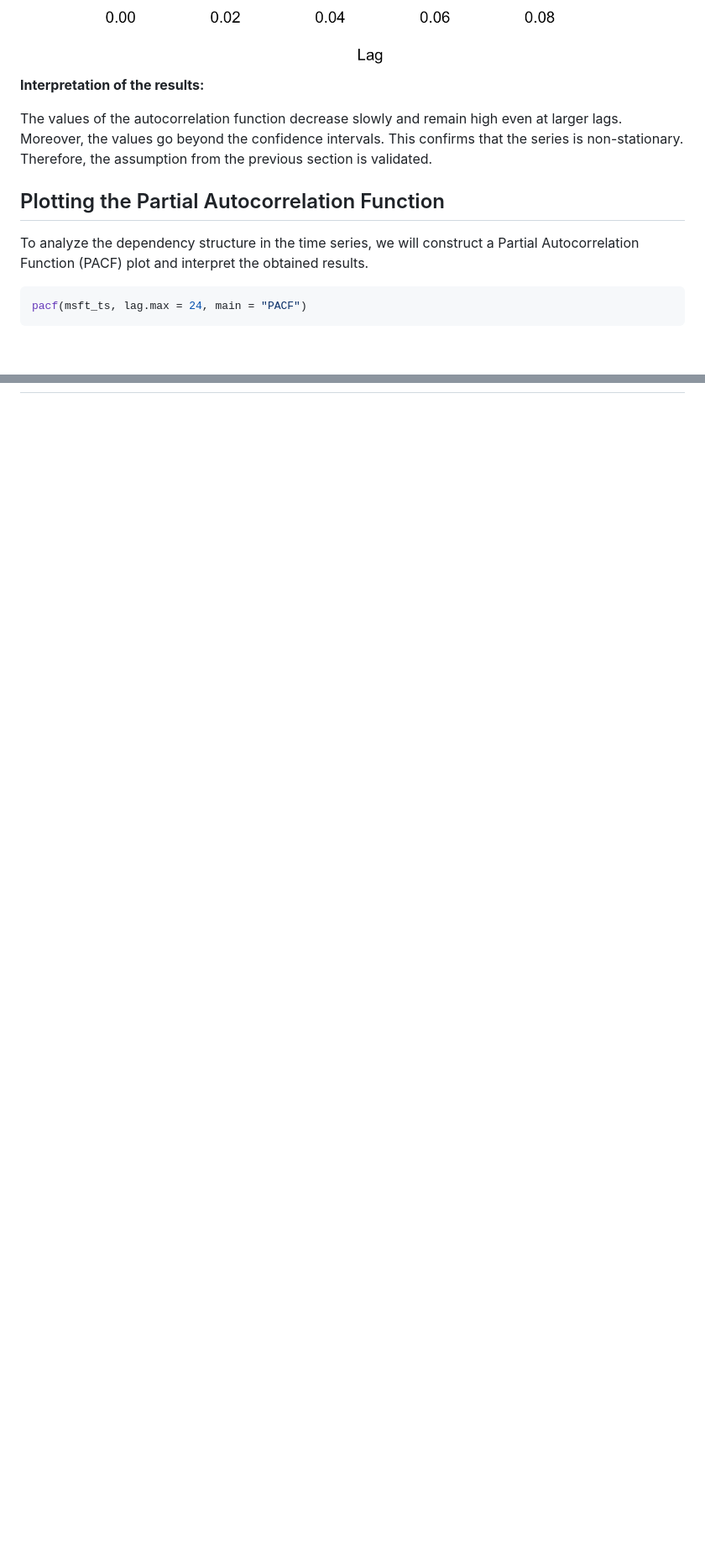
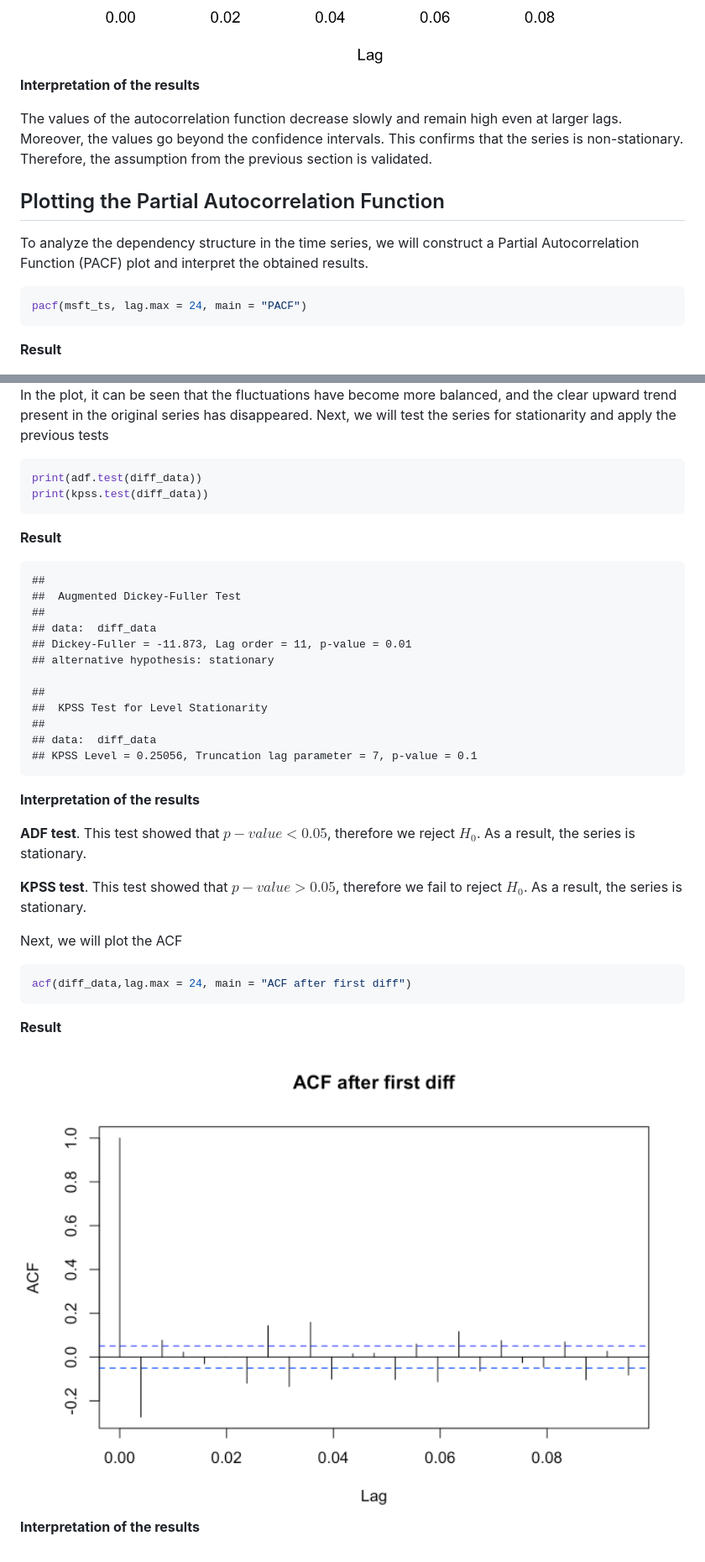
Before and after one commit to MaksymYakushev/Microsoft-Stock-Time-Series-Analysis, a Markdown page: README.md, 2 parts joined by grey strips. Shown: that part at 84% size. Rendered like a GitHub page; blank space fills up the shorter version.

````diff
--- a/README.md
+++ b/README.md
@@ -210,7 +210,7 @@ acf(msft_ts,lag.max = 24, main = "ACF")
 
 <img src="https://github.com/MaksymYakushev/Microsoft-Stock-Time-Series-Analysis/blob/main/Data/ACF.png" width="1200" height="700">
 
-**Interpretation of the results:**
+**Interpretation of the results**
 
 The values of the autocorrelation function decrease slowly and remain high even at larger lags. Moreover, the values go beyond the confidence intervals. This confirms that the series is non-stationary. Therefore, the assumption from the previous section is validated.
 
@@ -222,5 +222,7 @@ To analyze the dependency structure in the time series, we will construct a Part
 pacf(msft_ts, lag.max = 24, main = "PACF")
 ```
 
+**Result**
+
 <img src="https://github.com/MaksymYakushev/Microsoft-Stock-Time-Series-Analysis/blob/main/Data/PACF.png" width="1200" height="700">
 
@@ -231,0 +249,41 @@ The values of the Partial Autocorrelation Function indicate a first-order autore
+In the plot, it can be seen that the fluctuations have become more balanced, and the clear upward trend present in the original series has disappeared. Next, we will test the series for stationarity and apply the previous tests
+
+```r
+print(adf.test(diff_data))
+print(kpss.test(diff_data))
+```
+
+**Result**
+
+```
+##
+##  Augmented Dickey-Fuller Test
+##
+## data:  diff_data
+## Dickey-Fuller = -11.873, Lag order = 11, p-value = 0.01
+## alternative hypothesis: stationary
+
+##
+##  KPSS Test for Level Stationarity
+##
+## data:  diff_data
+## KPSS Level = 0.25056, Truncation lag parameter = 7, p-value = 0.1
+```
+
+**Interpretation of the results**
+
+**ADF test**. This test showed that $p-value < 0.05$, therefore we reject $H_0$. As a result, the series is stationary.
+
+**KPSS test**. This test showed that $p-value > 0.05$, therefore we fail to reject $H_0$. As a result, the series is stationary.
+
+Next, we will plot the ACF
+
+```r
+acf(diff_data,lag.max = 24, main = "ACF after first diff")
+```
+
+**Result**
+
+<img src="https://github.com/MaksymYakushev/Microsoft-Stock-Time-Series-Analysis/blob/main/Data/ACF-after-first-diff.png" width="1200" height="700">
+
+**Interpretation of the results**
````
Also changed, not shown: other parts of README.md (+17 -2 lines).
